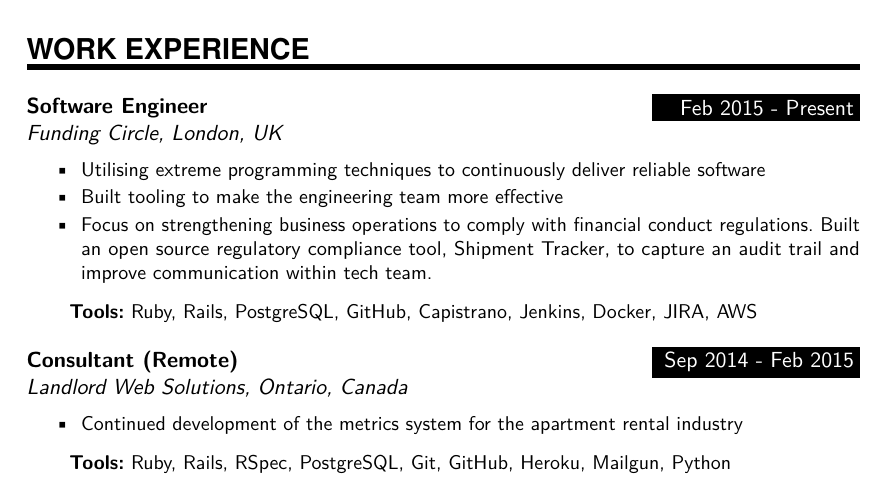
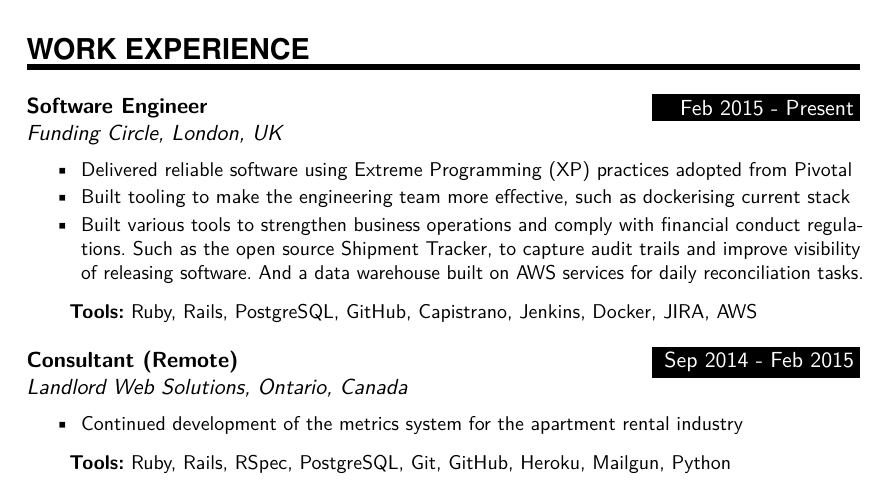
Before and after one commit to dideler/resume, a LaTeX CV (DennisIdeler-resume.tex): part of page 1 of 3, cut so that both start at the same text. Compiled offline with pdfLaTeX.

Commit message:
Update FC history

```diff
--- a/DennisIdeler-resume.tex
+++ b/DennisIdeler-resume.tex
@@ -134,11 +134,12 @@
 {Funding Circle, London, UK}
 {
  \begin{itemize} \itemsep -1pt
-   \item Utilising extreme programming techniques to continuously deliver reliable software
-   \item Built tooling to make the engineering team more effective
-   \item Focus on strengthening business operations to comply with financial conduct regulations.
-         Built an open source regulatory compliance tool, Shipment Tracker,
-         to capture an audit trail and improve communication within tech team.
+   \item Delivered reliable software using Extreme Programming (XP) practices adopted from Pivotal % http://c2.com/cgi/wiki?ExtremeProgramming
+   \item Built tooling to make the engineering team more effective, such as dockerising current stack
+   \item Built various tools to strengthen business operations and comply with financial conduct regulations.
+         Such as the open source Shipment Tracker, % https://engineering.fundingcircle.com/blog/2016/09/06/shipping-in-fintech/
+         to capture audit trails and improve visibility of releasing software. And a data warehouse built on
+         AWS services for daily reconciliation tasks.
    % We have high standards as a financial services company and have to comply with strict regulations in the interest of our customers.
    % ST US roll out, alerting
    % Fixed production issues on ProdOps
```
Also changed, not shown: DennisIdeler-resume.pdf, DennisIdeler-resume.tex (1 more changed lines).
